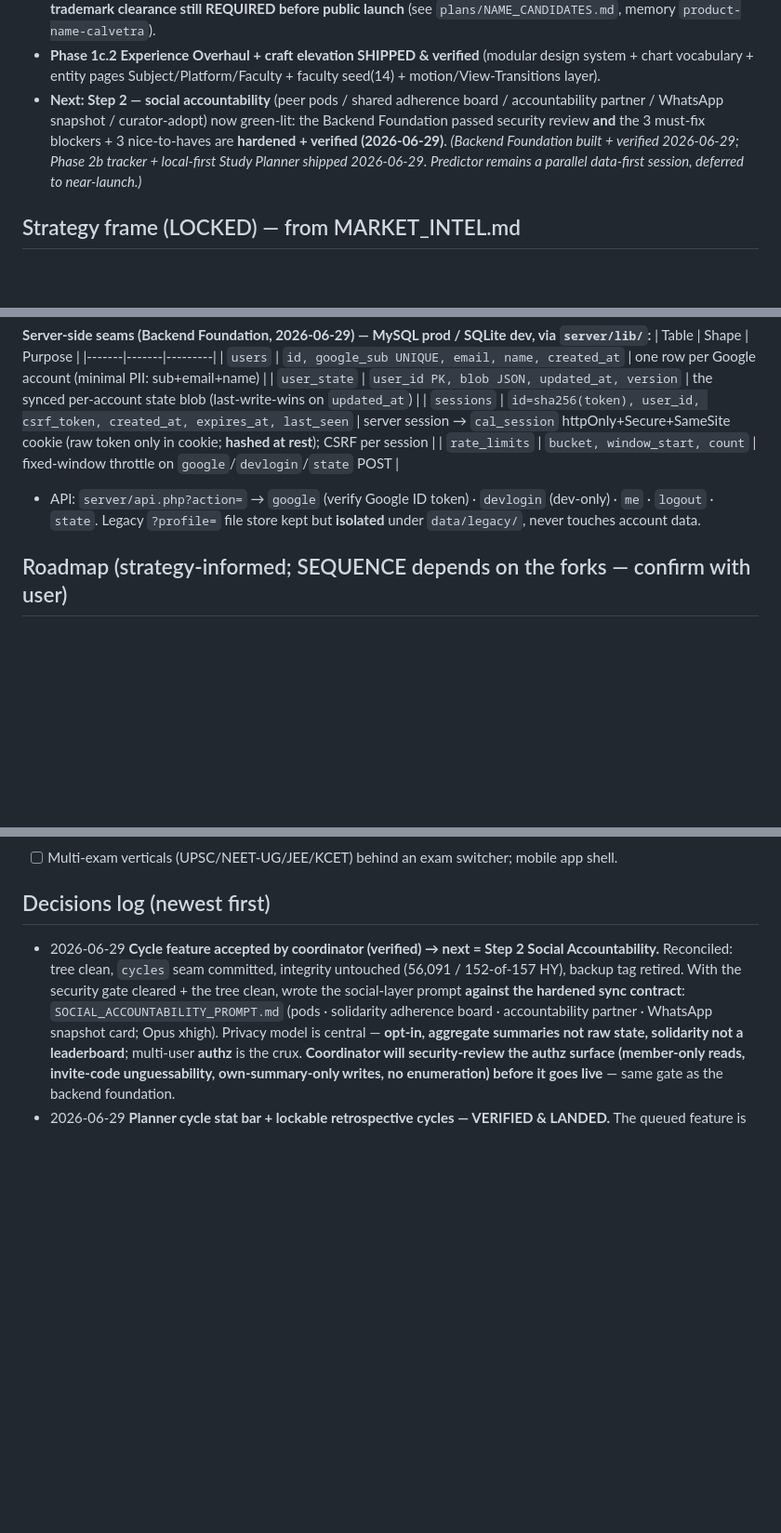
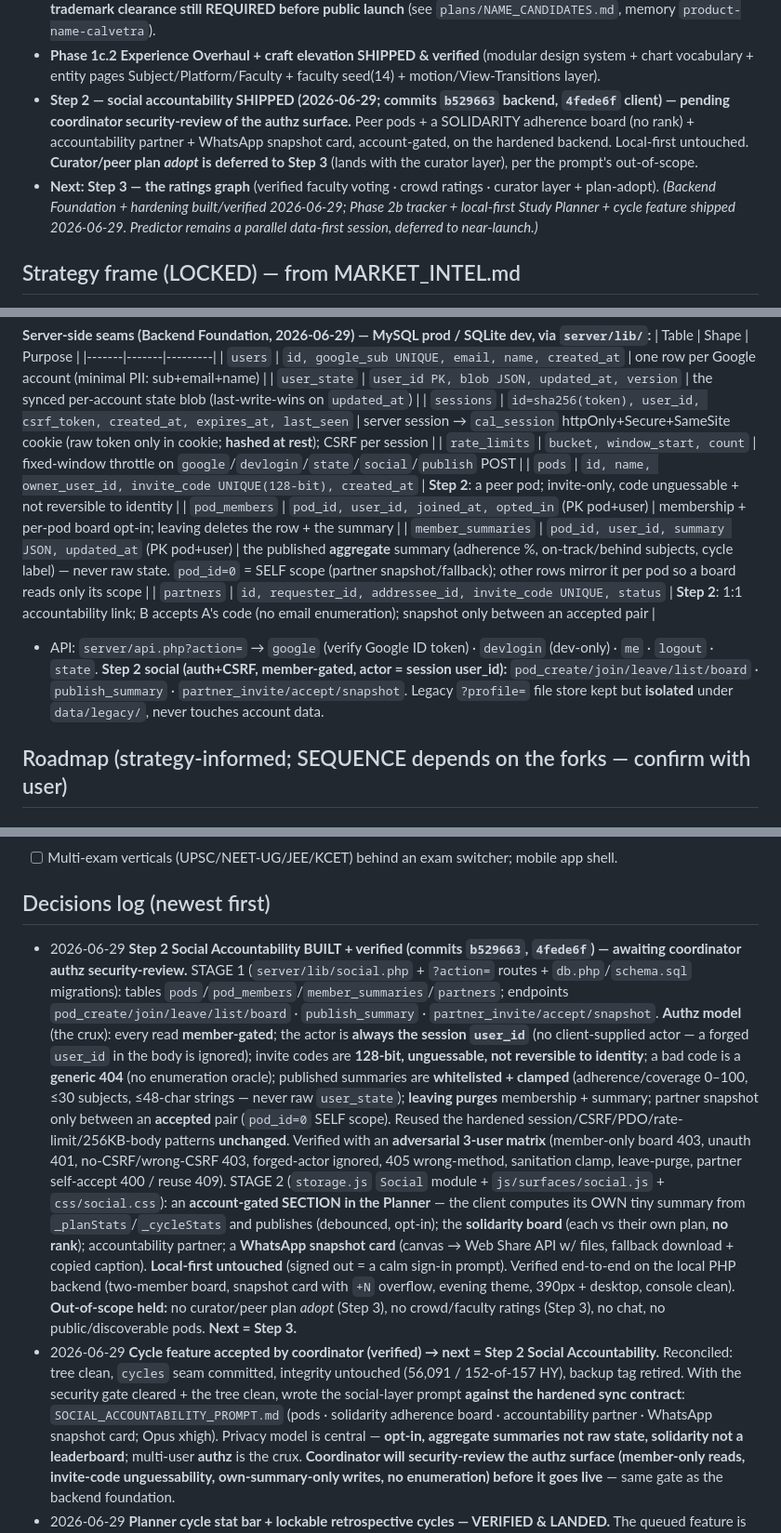
Before and after one commit to ramrk47/Meridian, a Markdown page: plans/PROGRESS.md, 3 parts joined by grey strips. Shown at 93% size. GitHub-like rendering; blank space fills up the shorter version.

Commit message:
Docs: Step 2 social accountability shipped — PROGRESS tick, decision-log, data inventory
Status snapshot now reflects Step 2 SHIPPED (pending coordinator authz
review) + Next = Step 3. Server-seams table adds pods / pod_members /
member_summaries / partners + the social API actions. Decision-log entry
records the authz model + the adversarial test matrix run.

Co-Authored-By: Claude Opus 4.8 <noreply@anthropic.com>

```diff
--- a/plans/PROGRESS.md
+++ b/plans/PROGRESS.md
@@ -21,11 +21,13 @@
   trademark clearance still REQUIRED before public launch** (see `plans/NAME_CANDIDATES.md`, memory `product-name-calvetra`).
 - **Phase 1c.2 Experience Overhaul + craft elevation SHIPPED & verified** (modular design system + chart
   vocabulary + entity pages Subject/Platform/Faculty + faculty seed(14) + motion/View-Transitions layer).
-- **Next:** **Step 2 — social accountability** (peer pods / shared adherence board / accountability partner /
-  WhatsApp snapshot / curator-adopt) now green-lit: the Backend Foundation passed security review **and** the 3 must-fix
-  blockers + 3 nice-to-haves are **hardened + verified (2026-06-29)**. *(Backend Foundation built + verified 2026-06-29;
-  Phase 2b tracker + local-first Study Planner shipped 2026-06-29. Predictor remains a parallel data-first session,
-  deferred to near-launch.)*
+- **Step 2 — social accountability SHIPPED (2026-06-29; commits `b529663` backend, `4fede6f` client) — pending
+  coordinator security-review of the authz surface.** Peer pods + a SOLIDARITY adherence board (no rank) +
+  accountability partner + WhatsApp snapshot card, account-gated, on the hardened backend. Local-first untouched.
+  **Curator/peer plan *adopt* is deferred to Step 3** (lands with the curator layer), per the prompt's out-of-scope.
+- **Next:** **Step 3 — the ratings graph** (verified faculty voting · crowd ratings · curator layer + plan-adopt).
+  *(Backend Foundation + hardening built/verified 2026-06-29; Phase 2b tracker + local-first Study Planner +
+  cycle feature shipped 2026-06-29. Predictor remains a parallel data-first session, deferred to near-launch.)*
 
 ## Strategy frame (LOCKED) — from MARKET_INTEL.md
 - **Build/launch for NEET PG · INI-CET · FMGE now**; architect exam-agnostic so all-India verticals extend later (don't build them yet).
@@ -94,8 +96,13 @@
 | `users` | `id, google_sub UNIQUE, email, name, created_at` | one row per Google account (minimal PII: sub+email+name) |
 | `user_state` | `user_id PK, blob JSON, updated_at, version` | the synced per-account state blob (last-write-wins on `updated_at`) |
 | `sessions` | `id=sha256(token), user_id, csrf_token, created_at, expires_at, last_seen` | server session → `cal_session` httpOnly+Secure+SameSite cookie (raw token only in cookie; **hashed at rest**); CSRF per session |
-| `rate_limits` | `bucket, window_start, count` | fixed-window throttle on `google`/`devlogin`/`state` POST |
+| `rate_limits` | `bucket, window_start, count` | fixed-window throttle on `google`/`devlogin`/`state`/`social`/`publish` POST |
+| `pods` | `id, name, owner_user_id, invite_code UNIQUE(128-bit), created_at` | **Step 2**: a peer pod; invite-only, code unguessable + not reversible to identity |
+| `pod_members` | `pod_id, user_id, joined_at, opted_in` (PK pod+user) | membership + per-pod board opt-in; leaving deletes the row + the summary |
+| `member_summaries` | `pod_id, user_id, summary JSON, updated_at` (PK pod+user) | the published **aggregate** summary (adherence %, on-track/behind subjects, cycle label) — never raw state. `pod_id=0` = SELF scope (partner snapshot/fallback); other rows mirror it per pod so a board reads only its scope |
+| `partners` | `id, requester_id, addressee_id, invite_code UNIQUE, status` | **Step 2**: 1:1 accountability link; B accepts A's code (no email enumeration); snapshot only between an accepted pair |
 - API: `server/api.php?action=` → `google` (verify Google ID token) · `devlogin` (dev-only) · `me` · `logout` · `state`.
+  **Step 2 social (auth+CSRF, member-gated, actor = session user_id):** `pod_create/join/leave/list/board` · `publish_summary` · `partner_invite/accept/snapshot`.
   Legacy `?profile=` file store kept but **isolated** under `data/legacy/`, never touches account data.
 
 ## Roadmap (strategy-informed; SEQUENCE depends on the forks — confirm with user)
@@ -212,6 +219,24 @@
 - [ ] Multi-exam verticals (UPSC/NEET-UG/JEE/KCET) behind an exam switcher; mobile app shell.
 
 ## Decisions log (newest first)
+- 2026-06-29 **Step 2 Social Accountability BUILT + verified (commits `b529663`, `4fede6f`) — awaiting coordinator
+  authz security-review.** STAGE 1 (`server/lib/social.php` + `?action=` routes + `db.php`/`schema.sql` migrations):
+  tables `pods`/`pod_members`/`member_summaries`/`partners`; endpoints `pod_create/join/leave/list/board` ·
+  `publish_summary` · `partner_invite/accept/snapshot`. **Authz model** (the crux): every read **member-gated**; the
+  actor is **always the session `user_id`** (no client-supplied actor — a forged `user_id` in the body is ignored);
+  invite codes are **128-bit, unguessable, not reversible to identity**; a bad code is a **generic 404** (no
+  enumeration oracle); published summaries are **whitelisted + clamped** (adherence/coverage 0–100, ≤30 subjects,
+  ≤48-char strings — never raw `user_state`); **leaving purges** membership + summary; partner snapshot only between
+  an **accepted** pair (`pod_id=0` SELF scope). Reused the hardened session/CSRF/PDO/rate-limit/256KB-body patterns
+  **unchanged**. Verified with an **adversarial 3-user matrix** (member-only board 403, unauth 401, no-CSRF/wrong-CSRF
+  403, forged-actor ignored, 405 wrong-method, sanitation clamp, leave-purge, partner self-accept 400 / reuse 409).
+  STAGE 2 (`storage.js` `Social` module + `js/surfaces/social.js` + `css/social.css`): an **account-gated SECTION in
+  the Planner** — the client computes its OWN tiny summary from `_planStats`/`_cycleStats` and publishes (debounced,
+  opt-in); the **solidarity board** (each vs their own plan, **no rank**); accountability partner; a **WhatsApp
+  snapshot card** (canvas → Web Share API w/ files, fallback download + copied caption). **Local-first untouched**
+  (signed out = a calm sign-in prompt). Verified end-to-end on the local PHP backend (two-member board, snapshot card
+  with `+N` overflow, evening theme, 390px + desktop, console clean). **Out-of-scope held:** no curator/peer plan
+  *adopt* (Step 3), no crowd/faculty ratings (Step 3), no chat, no public/discoverable pods. **Next = Step 3.**
 - 2026-06-29 **Cycle feature accepted by coordinator (verified) → next = Step 2 Social Accountability.** Reconciled:
   tree clean, `cycles` seam committed, integrity untouched (56,091 / 152-of-157 HY), backup tag retired. With the
   security gate cleared + the tree clean, wrote the social-layer prompt **against the hardened sync contract**:
```
